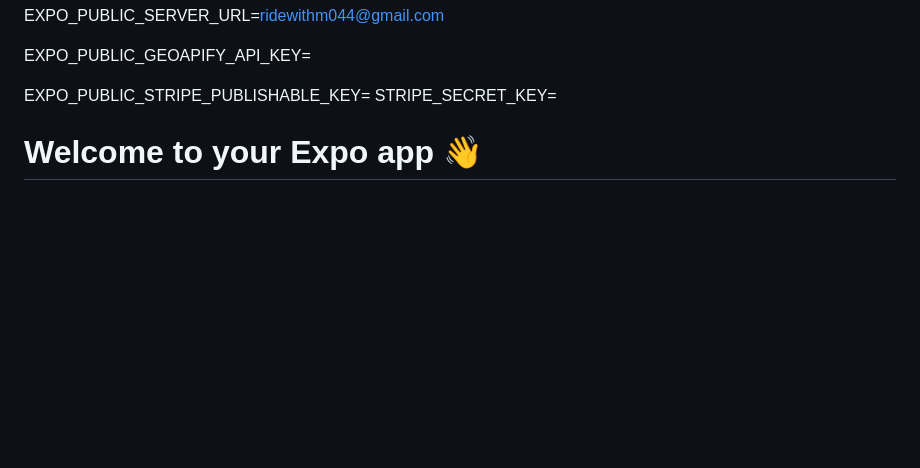
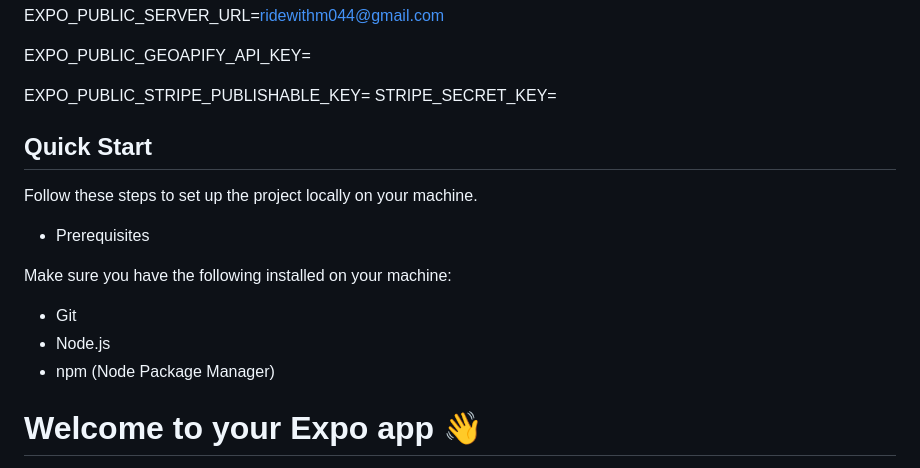
Before and after one commit to NewtonKhuman/Rides, a Markdown page: README.md, the part around the change. Drawn GitHub-style; blank space fills up the shorter version.

```diff
--- a/README.md
+++ b/README.md
@@ -46,6 +46,18 @@ EXPO_PUBLIC_GEOAPIFY_API_KEY=
 
 EXPO_PUBLIC_STRIPE_PUBLISHABLE_KEY=
 STRIPE_SECRET_KEY=
+
+## Quick Start
+
+Follow these steps to set up the project locally on your machine.
+
+- Prerequisites
+
+Make sure you have the following installed on your machine:
+
+- Git
+- Node.js
+- npm (Node Package Manager)
 
 
 # Welcome to your Expo app 👋
```
